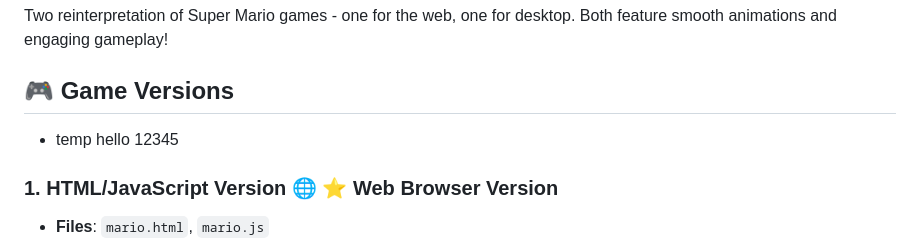
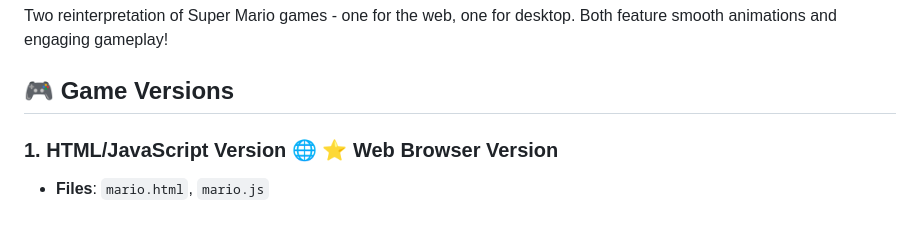
Before and after one commit to KainatSana/amzonq-challenge-super-mario, a Markdown page: README.md, the part around the change printed below. Rendered like a GitHub page; blank space fills up the shorter version.

Commit message:
removed-assets

```diff
--- a/README.md
+++ b/README.md
@@ -3,6 +3,5 @@
 Two reinterpretation of Super Mario games - one for the web, one for desktop. Both feature smooth animations and engaging gameplay!
 
 ## 🎮 Game Versions
-- temp hello 12345
 
 ### 1. HTML/JavaScript Version 🌐 ⭐ **Web Browser Version**
```
Also changed, not shown: other parts of README.md (+0 -2 lines).
